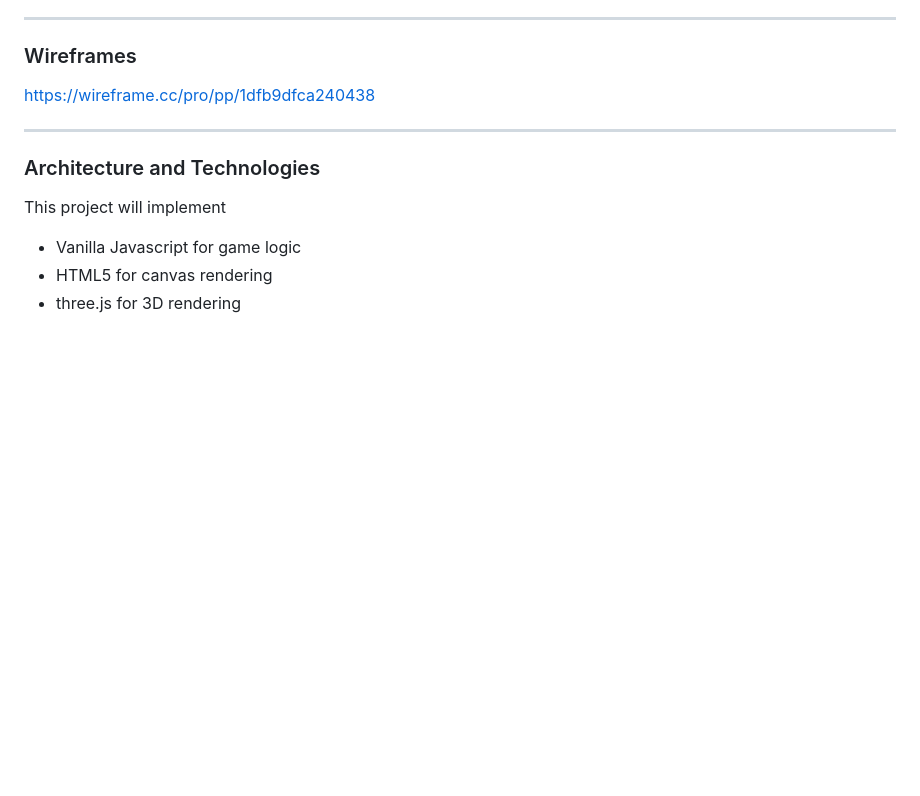
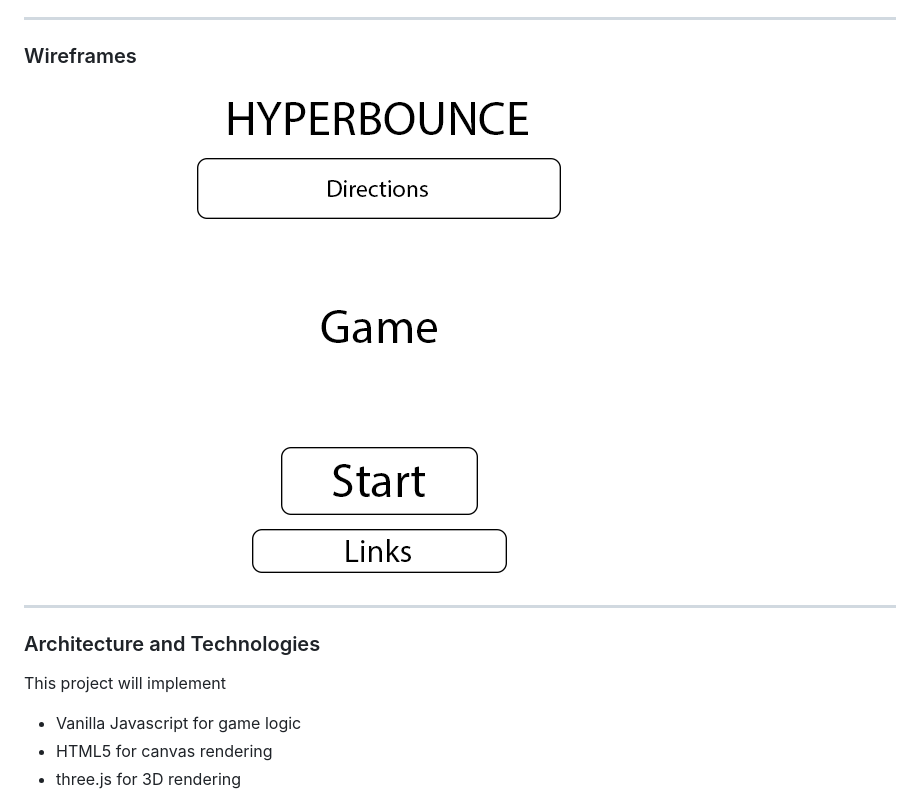
Before and after one commit to rmunoz1994/Hyperbounce, a Markdown page: README.md, the part around the change. GitHub-like rendering; pictures changed too: src/images/hyperbounce_wireframe.png (added); blank space fills up the shorter version.

Commit message:
Wireframe

```diff
--- a/README.md
+++ b/README.md
@@ -16,7 +16,7 @@ This is a game where the player object is constantly bouncing up and down, and c
 ---
 ### Wireframes
 
-https://wireframe.cc/pro/pp/1dfb9dfca240438
+![wireframe](https://raw.githubusercontent.com/rmunoz1994/Hyperbounce/master/src/images/hyperbounce_wireframe.png)
 
 ---
 ### Architecture and Technologies
```
